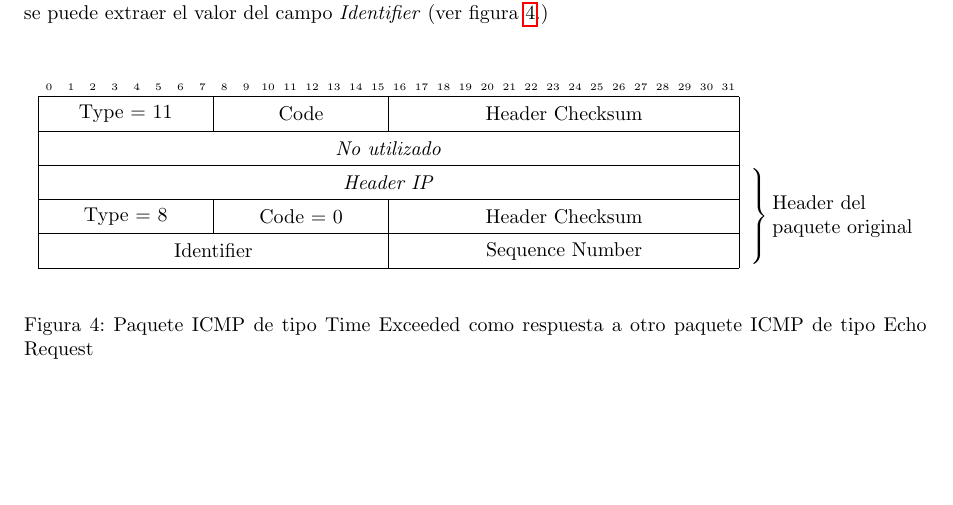
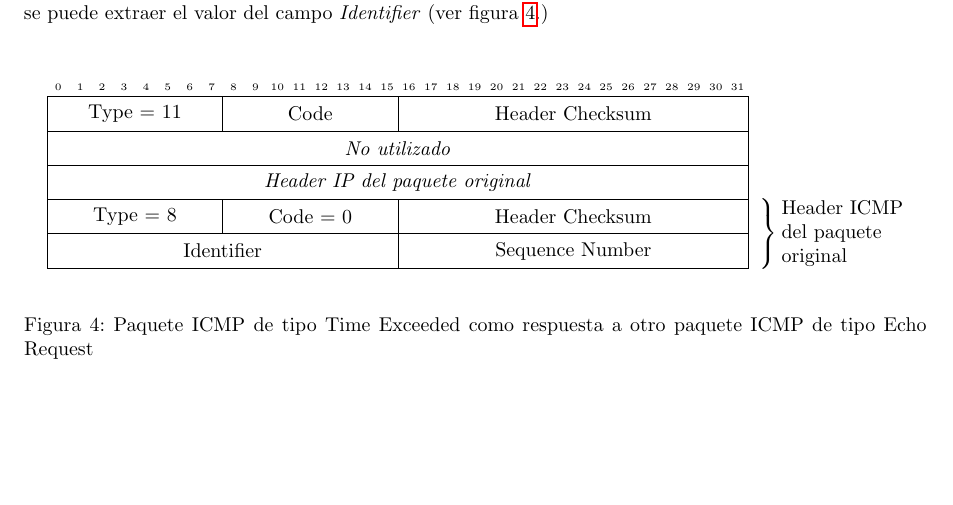
Before and after one commit to LeandroLovisolo/TdC-TP2, a LaTeX document (tex/informe.tex): part of page 4 of 16, cut so that both start at the same text. Compiled offline with pdfLaTeX.

Commit message:
Desarrollo (incompleto)

```diff
--- a/tex/informe.tex
+++ b/tex/informe.tex
@@ -231,8 +231,8 @@ En particular, cuando el paquete que agotó su \emph{time to live} es un paquete
       \bitheader{0-31} \\
       \bitbox{8}{Type = 11} & \bitbox{8}{Code} & \bitbox{16}{Header Checksum} \\
       \bitbox{32}{\emph{No utilizado}} \\
-      \begin{rightwordgroup}{Header del \\ paquete original}
-        \bitbox{32}{\emph{Header IP}} \\
+      \bitbox{32}{\emph{Header IP del paquete original}} \\
+      \begin{rightwordgroup}{Header ICMP \\ del paquete \\ original}
         \bitbox{8}{Type = 8} & \bitbox{8}{Code = 0} & \bitbox{16}{Header Checksum} \\
         \bitbox{16}{Identifier} & \bitbox{16}{Sequence Number}
       \end{rightwordgroup}
```
Also changed, not shown: informe.pdf.
